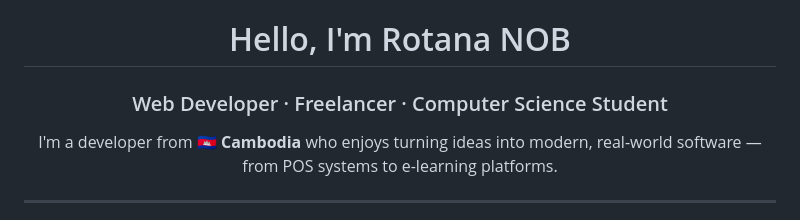
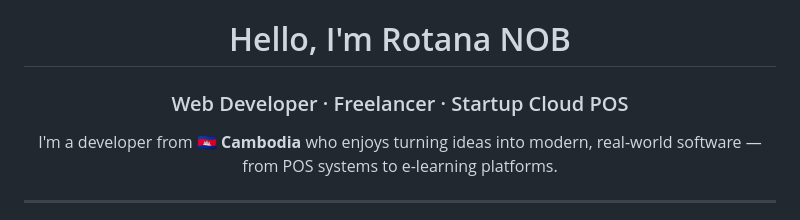
Before and after one commit to Rotananob/Rotananob, a Markdown page: README.md, the part around the change. GitHub-like rendering.

```diff
--- a/README.md
+++ b/README.md
@@ -2,7 +2,7 @@
 
 # Hello, I'm Rotana NOB
 
-###  Web Developer · Freelancer · Computer Science Student
+###  Web Developer · Freelancer · Startup Cloud POS
 
 I'm a developer from 🇰🇭 **Cambodia** who enjoys turning ideas into modern, real-world software — from POS systems to e-learning platforms.
 
```
